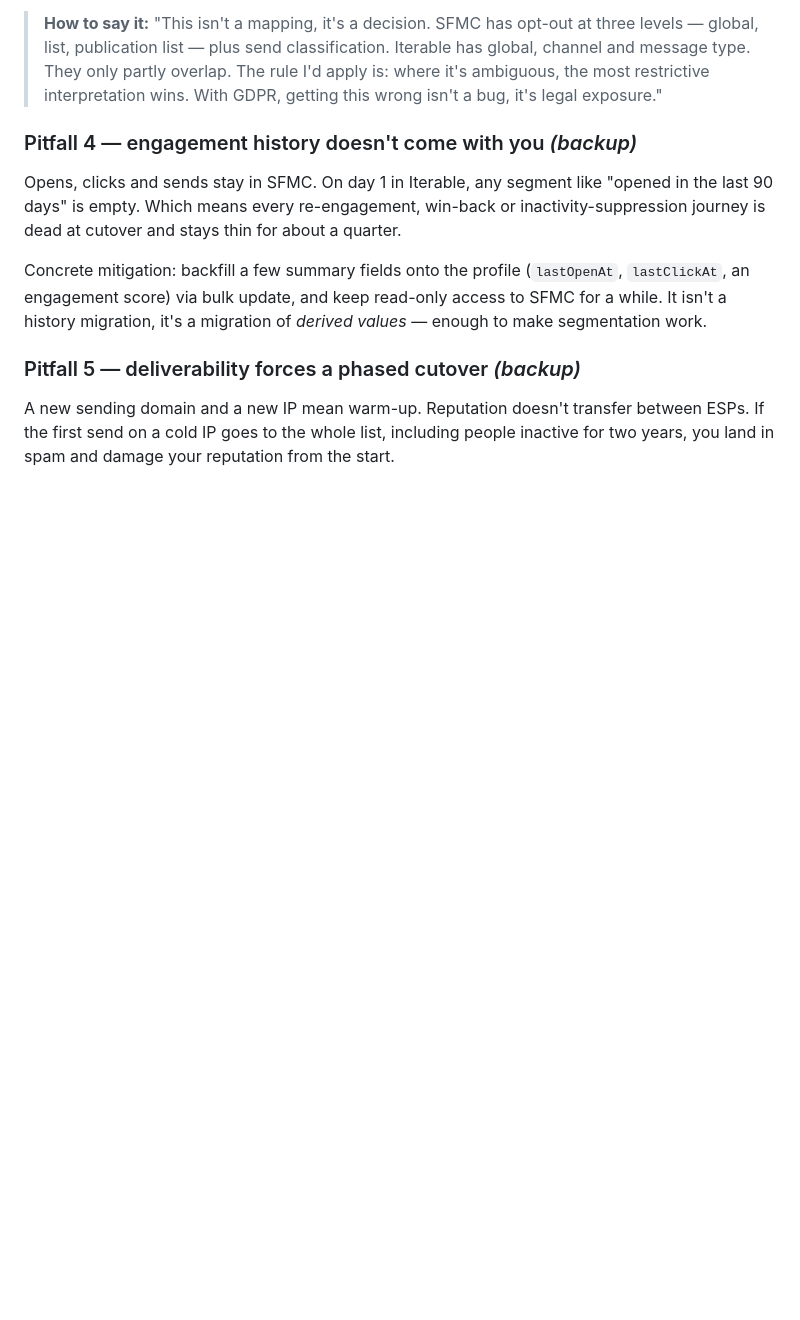
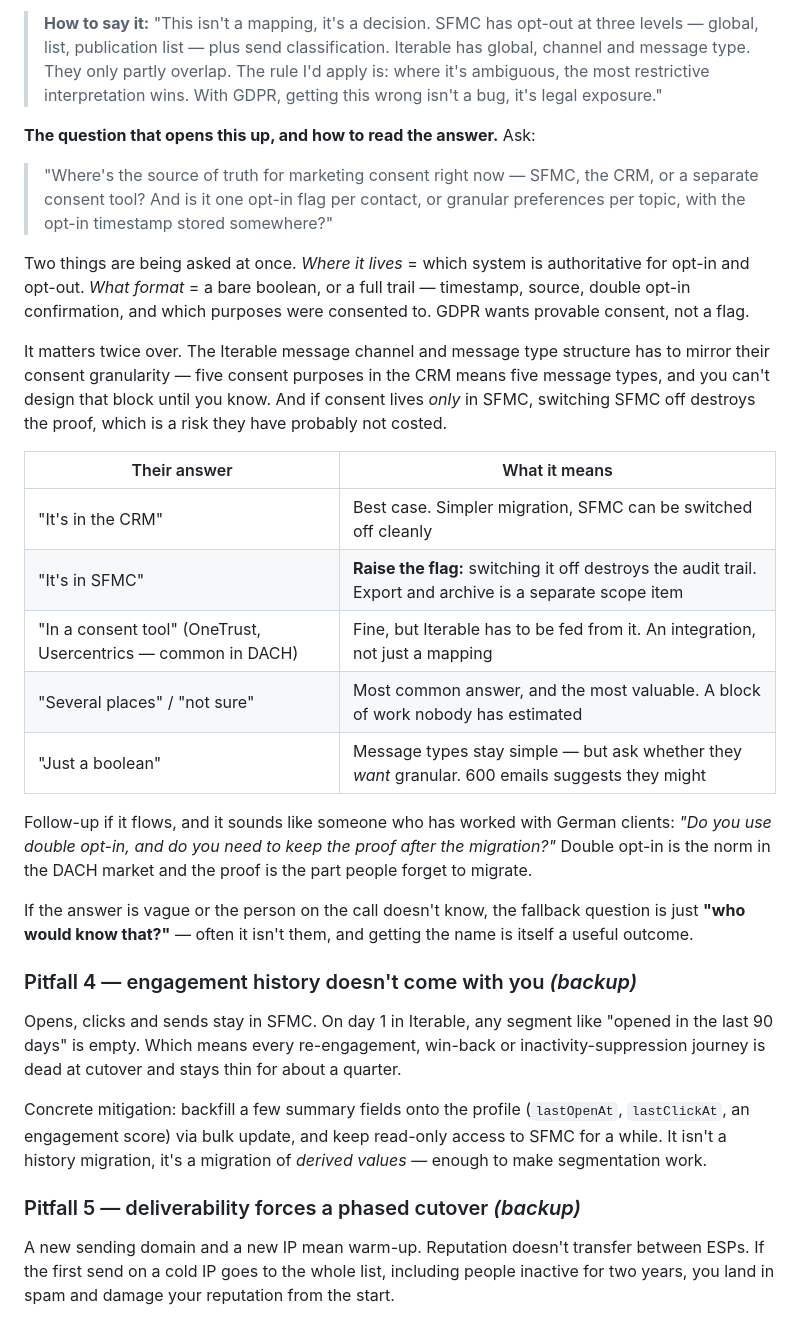
Before and after one commit to calindotgabriel/portfolio, a Markdown page: sales/accounts/razvan-iterable-migration-briefing.md, the part around the change. Drawn GitHub-style; blank space fills up the shorter version.

Commit message:
Make the consent question answerable
"Where does consent live today, and in what format?" was too compressed to
deliver or to act on. It bundles two separate questions and gives no way to
read the reply, and a question whose answer you cannot process is worse than
no question.

Expands it into the full phrasing, plus what each likely answer means. The
one worth catching is consent living only in SFMC, where switching the
source system off destroys the audit trail — a scope item that tends to go
uncosted.

Co-Authored-By: Claude Opus 5 <noreply@anthropic.com>

```diff
--- a/sales/accounts/razvan-iterable-migration-briefing.md
+++ b/sales/accounts/razvan-iterable-migration-briefing.md
@@ -126,6 +126,36 @@ preference centre of a system you've switched off.
 > list, publication list — plus send classification. Iterable has global, channel and message type.
 > They only partly overlap. The rule I'd apply is: where it's ambiguous, the most restrictive
 > interpretation wins. With GDPR, getting this wrong isn't a bug, it's legal exposure."
+
+**The question that opens this up, and how to read the answer.** Ask:
+
+> "Where's the source of truth for marketing consent right now — SFMC, the CRM, or a separate consent
+> tool? And is it one opt-in flag per contact, or granular preferences per topic, with the opt-in
+> timestamp stored somewhere?"
+
+Two things are being asked at once. *Where it lives* = which system is authoritative for opt-in and
+opt-out. *What format* = a bare boolean, or a full trail — timestamp, source, double opt-in
+confirmation, and which purposes were consented to. GDPR wants provable consent, not a flag.
+
+It matters twice over. The Iterable message channel and message type structure has to mirror their
+consent granularity — five consent purposes in the CRM means five message types, and you can't design
+that block until you know. And if consent lives *only* in SFMC, switching SFMC off destroys the proof,
+which is a risk they have probably not costed.
+
+| Their answer | What it means |
+| --- | --- |
+| "It's in the CRM" | Best case. Simpler migration, SFMC can be switched off cleanly |
+| "It's in SFMC" | **Raise the flag:** switching it off destroys the audit trail. Export and archive is a separate scope item |
+| "In a consent tool" (OneTrust, Usercentrics — common in DACH) | Fine, but Iterable has to be fed from it. An integration, not just a mapping |
+| "Several places" / "not sure" | Most common answer, and the most valuable. A block of work nobody has estimated |
+| "Just a boolean" | Message types stay simple — but ask whether they *want* granular. 600 emails suggests they might |
+
+Follow-up if it flows, and it sounds like someone who has worked with German clients:
+*"Do you use double opt-in, and do you need to keep the proof after the migration?"* Double opt-in is
+the norm in the DACH market and the proof is the part people forget to migrate.
+
+If the answer is vague or the person on the call doesn't know, the fallback question is just **"who
+would know that?"** — often it isn't them, and getting the name is itself a useful outcome.
 
 ### Pitfall 4 — engagement history doesn't come with you *(backup)*
 
```
Also changed, not shown: sales/accounts/razvan-iterable-migration-final-prep.md (+5 -1 lines), sales/accounts/razvan-iterable-migration.md (+2 -1 lines).
